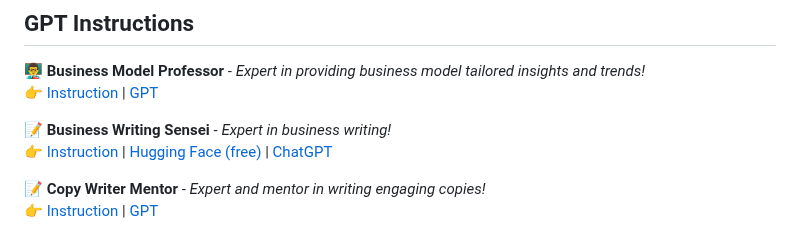
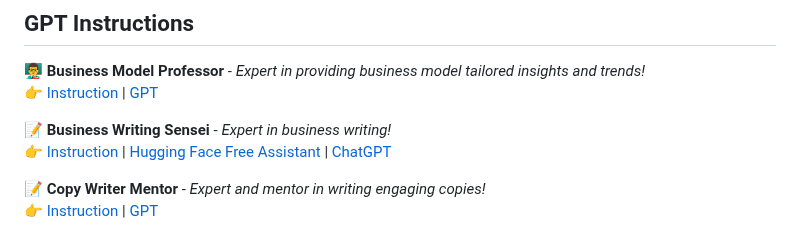
Before and after one commit to dimaginar/GPTs, a Markdown page: README.md, the part around the change. Rendered like a GitHub page.

```diff
--- a/README.md
+++ b/README.md
@@ -14,7 +14,7 @@ Thank you for visiting, and I hope you find these GPT-generated instructions bot
 👉 [Instruction](https://github.com/dimaginar/GPTs/blob/main/instructions/business-model-professor.txt) | [GPT](https://chat.openai.com/g/g-uV0MvxNzw-business-model-professor)
 
 📝 **Business Writing Sensei** - _Expert in business writing!_
-👉 [Instruction](https://github.com/dimaginar/GPTs/blob/main/instructions/business-writing-sensei.txt) | [Hugging Face (free)](https://hf.co/chat/assistant/65c5c66b3fdb40314303f703) | [ChatGPT](https://chat.openai.com/g/g-JKbLPimhA-business-writing-sensei)
+👉 [Instruction](https://github.com/dimaginar/GPTs/blob/main/instructions/business-writing-sensei.txt) | [Hugging Face Free Assistant](https://hf.co/chat/assistant/65c5c66b3fdb40314303f703) | [ChatGPT](https://chat.openai.com/g/g-JKbLPimhA-business-writing-sensei)
 
 📝 **Copy Writer Mentor** - _Expert and mentor in writing engaging copies!_
 👉 [Instruction](https://github.com/dimaginar/GPTs/blob/main/instructions/copy-writer-mentor.txt) | [GPT](https://chat.openai.com/g/g-ID1BcHyoO-copywriter-mentor)
```
